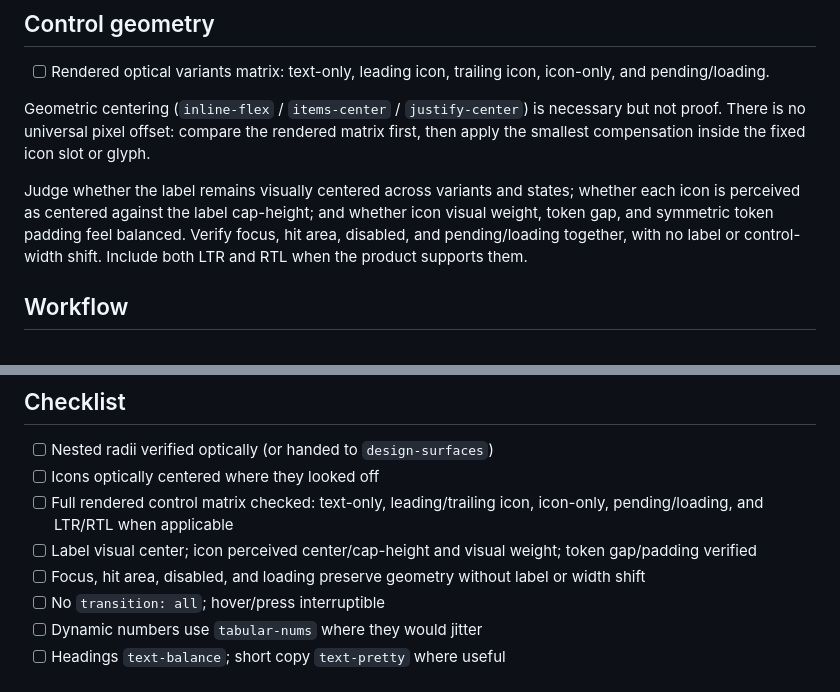
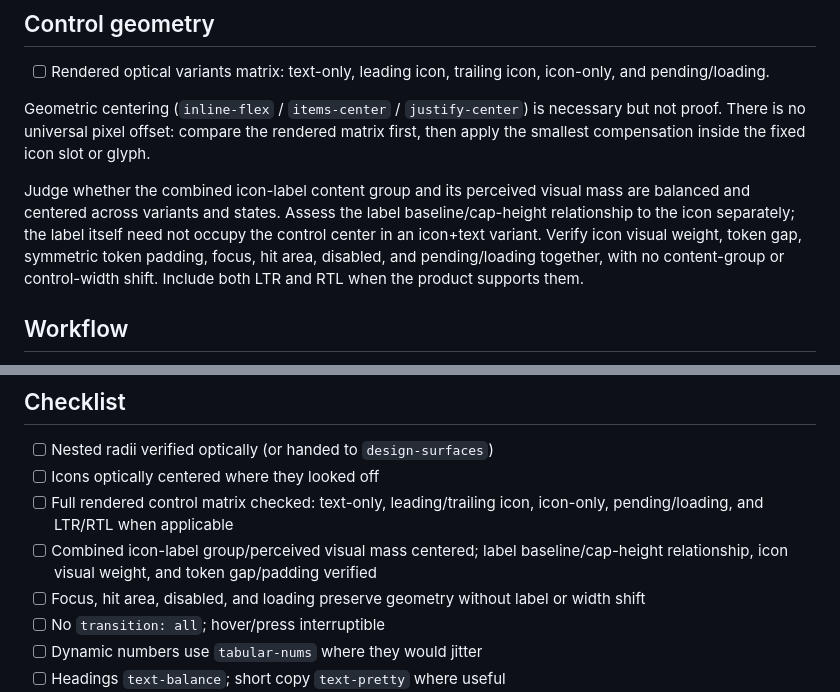
Before and after one commit to sukirman1901/frontend-expert, a Markdown page: skills/polish/SKILL.md, 2 parts joined by grey strips. GitHub-like rendering.

```diff
--- a/skills/polish/SKILL.md
+++ b/skills/polish/SKILL.md
@@ -65,7 +65,7 @@ Exceptions: pills/circles, dense toolbars (disable press-scale), reduced motion,
 
 Geometric centering (`inline-flex` / `items-center` / `justify-center`) is necessary but not proof. There is no universal pixel offset: compare the rendered matrix first, then apply the smallest compensation inside the fixed icon slot or glyph.
 
-Judge whether the label remains visually centered across variants and states; whether each icon is perceived as centered against the label cap-height; and whether icon visual weight, token gap, and symmetric token padding feel balanced. Verify focus, hit area, disabled, and pending/loading together, with no label or control-width shift. Include both LTR and RTL when the product supports them.
+Judge whether the combined icon-label content group and its perceived visual mass are balanced and centered across variants and states. Assess the label baseline/cap-height relationship to the icon separately; the label itself need not occupy the control center in an icon+text variant. Verify icon visual weight, token gap, symmetric token padding, focus, hit area, disabled, and pending/loading together, with no content-group or control-width shift. Include both LTR and RTL when the product supports them.
 
 ## Workflow
 
@@ -85,7 +85,7 @@ Judge whether the label remains visually centered across variants and states; wh
 - [ ] Nested radii verified optically (or handed to `design-surfaces`)
 - [ ] Icons optically centered where they looked off
 - [ ] Full rendered control matrix checked: text-only, leading/trailing icon, icon-only, pending/loading, and LTR/RTL when applicable
-- [ ] Label visual center; icon perceived center/cap-height and visual weight; token gap/padding verified
+- [ ] Combined icon-label group/perceived visual mass centered; label baseline/cap-height relationship, icon visual weight, and token gap/padding verified
 - [ ] Focus, hit area, disabled, and loading preserve geometry without label or width shift
 - [ ] No `transition: all`; hover/press interruptible
 - [ ] Dynamic numbers use `tabular-nums` where they would jitter
```
Also changed, not shown: references/component-patterns.md (+3 -3 lines), references/polish.md (+4 -3 lines).
